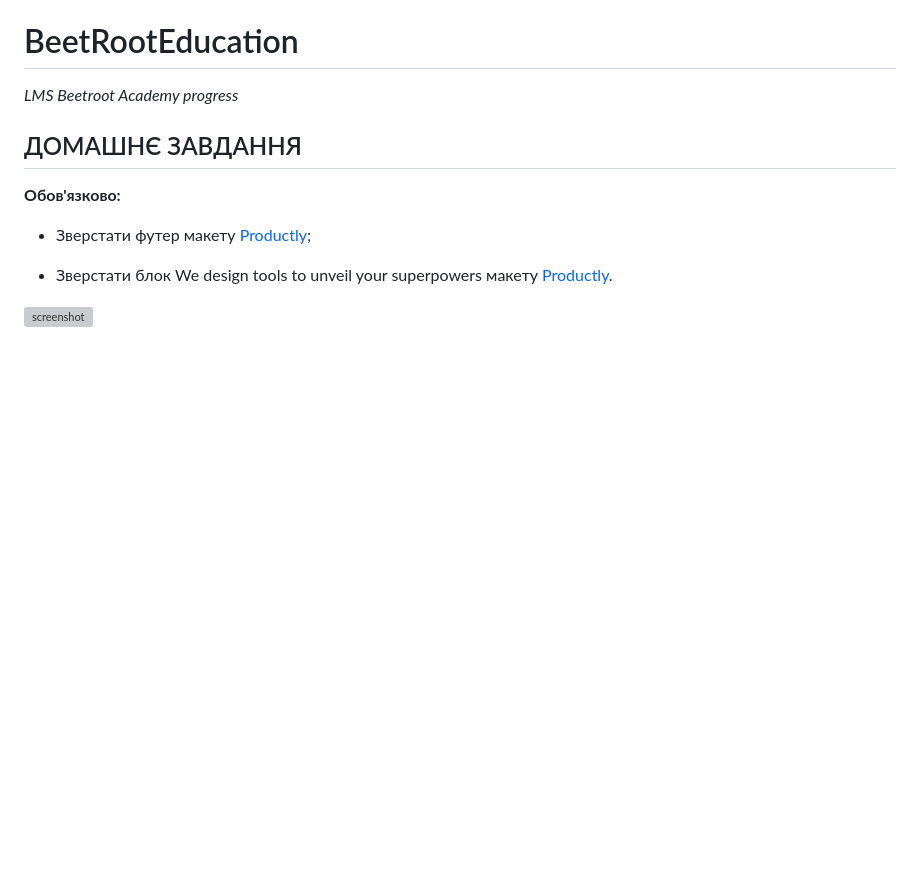
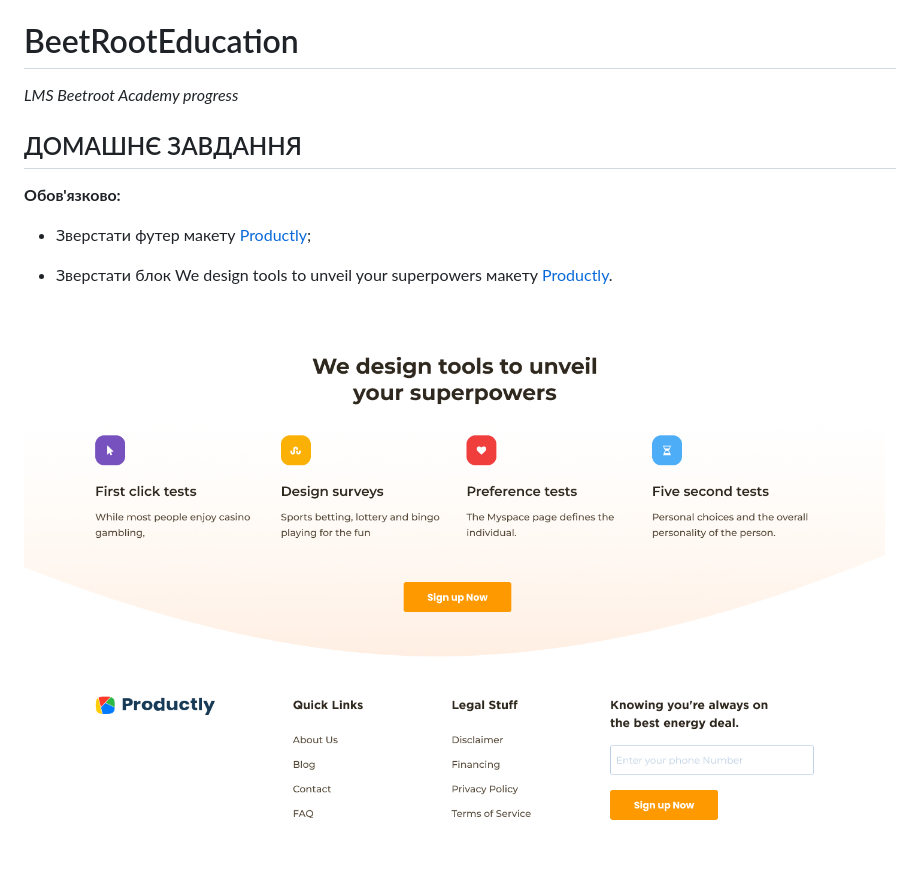
Before and after one commit to sergeiown/BeetRootEducationLesson11, a Markdown page: readme.md, the part around the change. GitHub-like rendering; pictures changed too: img/screenshot.png (added); blank space fills up the shorter version; grey boxes are pictures that could not be loaded.

Commit message:
add screenshot

```diff
--- a/readme.md
+++ b/readme.md
@@ -10,4 +10,4 @@ _LMS Beetroot Academy progress_
 
 - Зверстати блок We design tools to unveil your superpowers макету [Productly](https://www.figma.com/file/dAQCcc53GQ81O4phXyxT09/Productly).
 
-![screenshot]()
+![screenshot](./img/screenshot.png)
```
Also changed, not shown: img/blueman.png (deleted), img/redman.png (deleted), img/yellowman.png (deleted).
